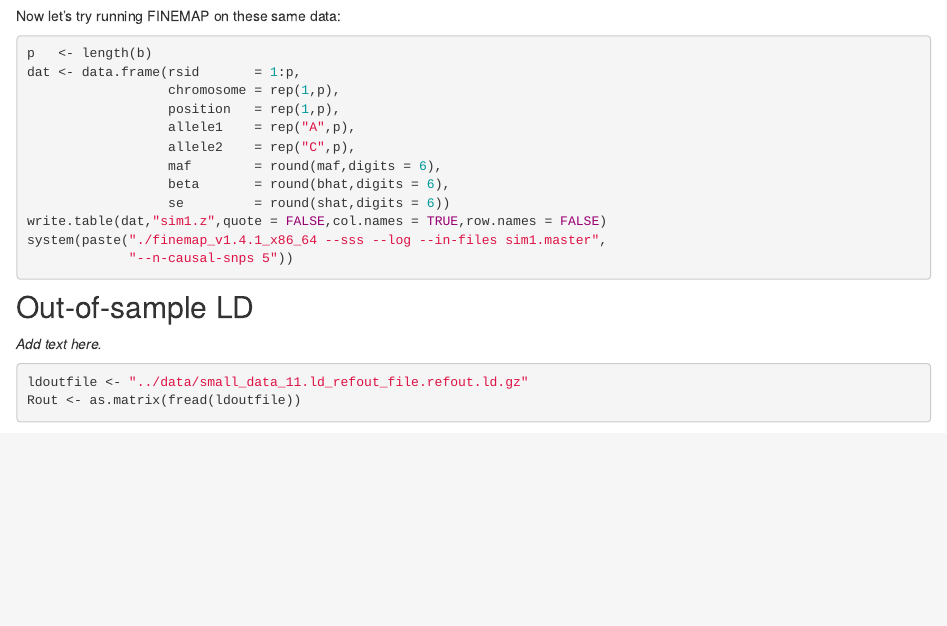
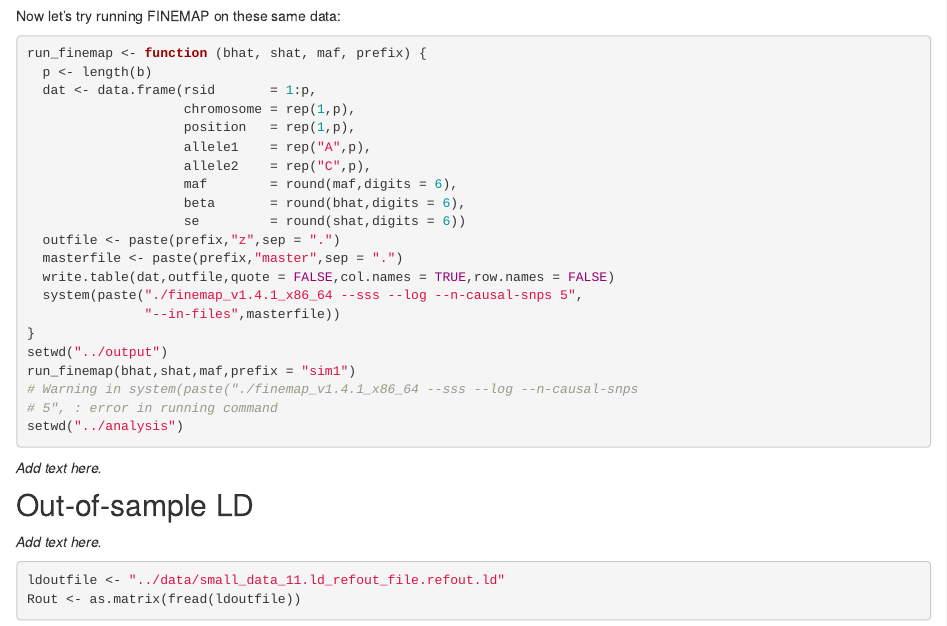
Before and after one commit to stephenslab/finemap, an R Markdown document (analysis/large_effect.Rmd): the page in a window 1100 px wide, from 1660 px down. Rendered offline with R 4.5, knitr and Pandoc, with nearby package versions; drawn as R Markdown's standard HTML page in place of the format the file asks for; some code elsewhere in the file could not run offline.

Commit message:
Working on adding finemap analysis to large_effect example.

````diff
--- a/analysis/large_effect.Rmd
+++ b/analysis/large_effect.Rmd
@@ -96,19 +96,31 @@ points(vars,fit1$pip[vars],pch = 2,cex = 0.8,col = "tomato")
 
 Now let's try running FINEMAP on these same data:
 
-```{r finemap-in-1, eval=FALSE}
-p   <- length(b)
-dat <- data.frame(rsid       = 1:p,
-                  chromosome = rep(1,p),
-                  position   = rep(1,p),
-                  allele1    = rep("A",p),
-                  allele2    = rep("C",p),
-                  maf        = round(maf,digits = 6),
-                  beta       = round(bhat,digits = 6),
-                  se         = round(shat,digits = 6))
-write.table(dat,"sim1.z",quote = FALSE,col.names = TRUE,row.names = FALSE)
-system(paste("./finemap_v1.4.1_x86_64 --sss --log --in-files sim1.master",
-             "--n-causal-snps 5"))
+```{r finemap-in-1}
+run_finemap <- function (bhat, shat, maf, prefix) {
+  p <- length(b)
+  dat <- data.frame(rsid       = 1:p,
+                    chromosome = rep(1,p),
+                    position   = rep(1,p),
+                    allele1    = rep("A",p),
+                    allele2    = rep("C",p),
+                    maf        = round(maf,digits = 6),
+                    beta       = round(bhat,digits = 6),
+                    se         = round(shat,digits = 6))
+  outfile <- paste(prefix,"z",sep = ".")
+  masterfile <- paste(prefix,"master",sep = ".")
+  write.table(dat,outfile,quote = FALSE,col.names = TRUE,row.names = FALSE)
+  system(paste("./finemap_v1.4.1_x86_64 --sss --log --n-causal-snps 5",
+               "--in-files",masterfile))
+}
+setwd("../output")
+run_finemap(bhat,shat,maf,prefix = "sim1")
+setwd("../analysis")
+```
+
+*Add text here.*
+
+```{r finemap-in-2}
 ```
 
 Out-of-sample LD
@@ -117,7 +129,7 @@ Out-of-sample LD
 *Add text here.*
 
 ```{r susie-out-1}
-ldoutfile <- "../data/small_data_11.ld_refout_file.refout.ld.gz"
+ldoutfile <- "../data/small_data_11.ld_refout_file.refout.ld"
 Rout <- as.matrix(fread(ldoutfile))
 fit2 <- susie_rss(z,Rout,n = 800,min_abs_corr = 0.1,refine = FALSE,
                  verbose = TRUE)
````
Also changed, not shown: analysis/large_effect_old.R (renamed from analysis/large_effect.R), analysis/large_effect.Rmd (2 more changed lines), 4 other files.
